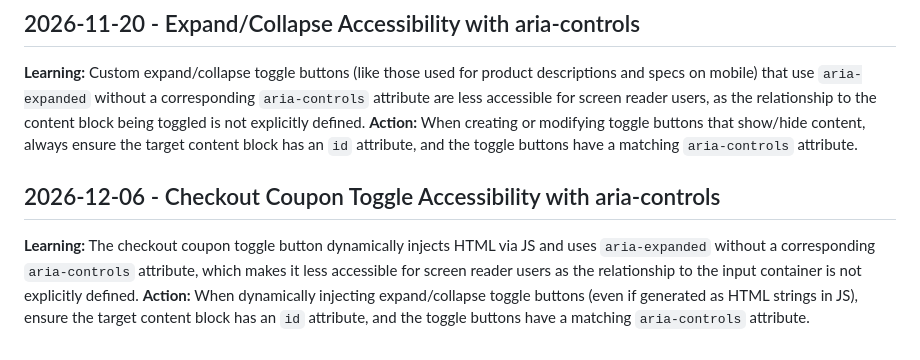
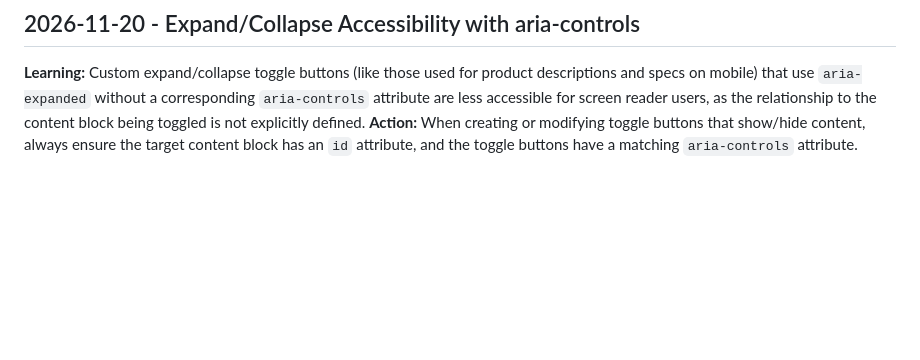
Before and after one commit to hamidnoshady/eshobe-ecommerce-wp-theme, a Markdown page: .Jules/palette.md, the part around the change. Rendered like a GitHub page; blank space fills up the shorter version.

```diff
--- a/.Jules/palette.md
+++ b/.Jules/palette.md
@@ -25,7 +25,3 @@
 ## 2026-11-20 - Expand/Collapse Accessibility with aria-controls
 **Learning:** Custom expand/collapse toggle buttons (like those used for product descriptions and specs on mobile) that use `aria-expanded` without a corresponding `aria-controls` attribute are less accessible for screen reader users, as the relationship to the content block being toggled is not explicitly defined.
 **Action:** When creating or modifying toggle buttons that show/hide content, always ensure the target content block has an `id` attribute, and the toggle buttons have a matching `aria-controls` attribute.
-
-## 2026-12-06 - Checkout Coupon Toggle Accessibility with aria-controls
-**Learning:** The checkout coupon toggle button dynamically injects HTML via JS and uses `aria-expanded` without a corresponding `aria-controls` attribute, which makes it less accessible for screen reader users as the relationship to the input container is not explicitly defined.
-**Action:** When dynamically injecting expand/collapse toggle buttons (even if generated as HTML strings in JS), ensure the target content block has an `id` attribute, and the toggle buttons have a matching `aria-controls` attribute.
```
